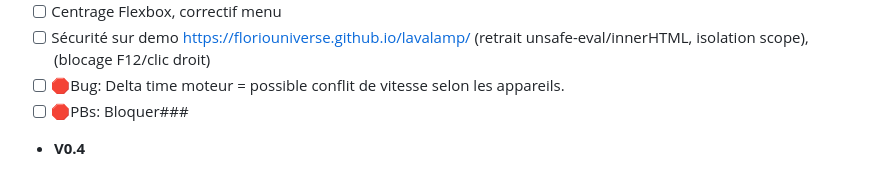
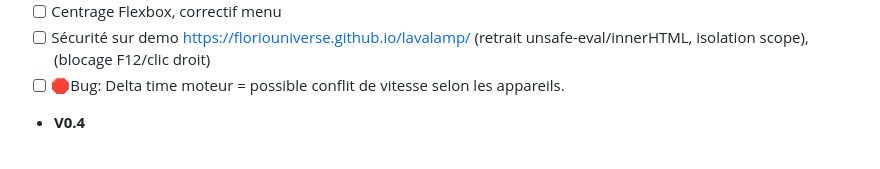
Before and after one commit to floriouniverse/lavalamp, a Markdown page: README.md, the part around the change. Rendered like a GitHub page.

Commit message:
Fix checklist formatting in README.md

```diff
--- a/README.md
+++ b/README.md
@@ -131,7 +131,6 @@ Vibe Code (Gemini + GPT + prompts + modifications personnelles)
 - [ ] Centrage Flexbox, correctif menu
 - [ ] Sécurité sur demo https://floriouniverse.github.io/lavalamp/ (retrait unsafe-eval/innerHTML, isolation scope), (blocage F12/clic droit)
 - [ ] 🛑Bug: Delta time moteur = possible conflit de vitesse selon les appareils.
-- [ ] 🛑PBs: Bloquer###
 - **V0.4**
 - [ ] OUTIL ANNEXE MOTOR (HORS LAVA LAMP)> Visuel des effets transitions fondues, répulsion, fusion bulles, séparation bulles, filtres et effets des bulles. (en dev)
 - [ ] Fav icon > Rajout du lien favicon pour l'onglet navigateur.
```
